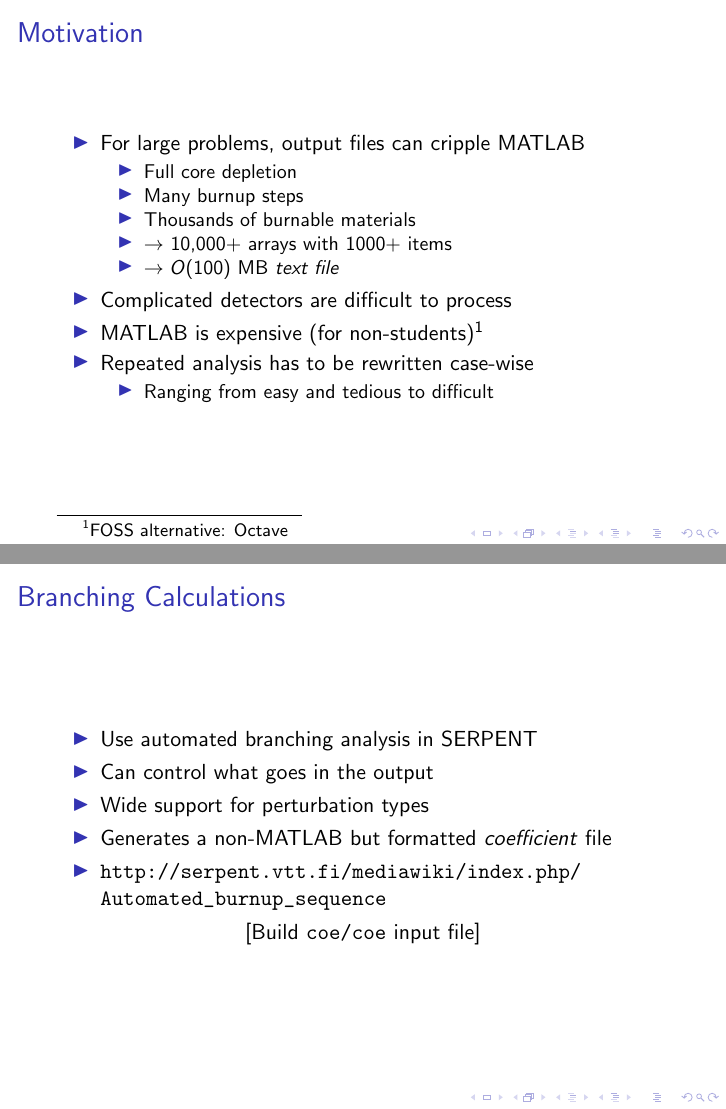
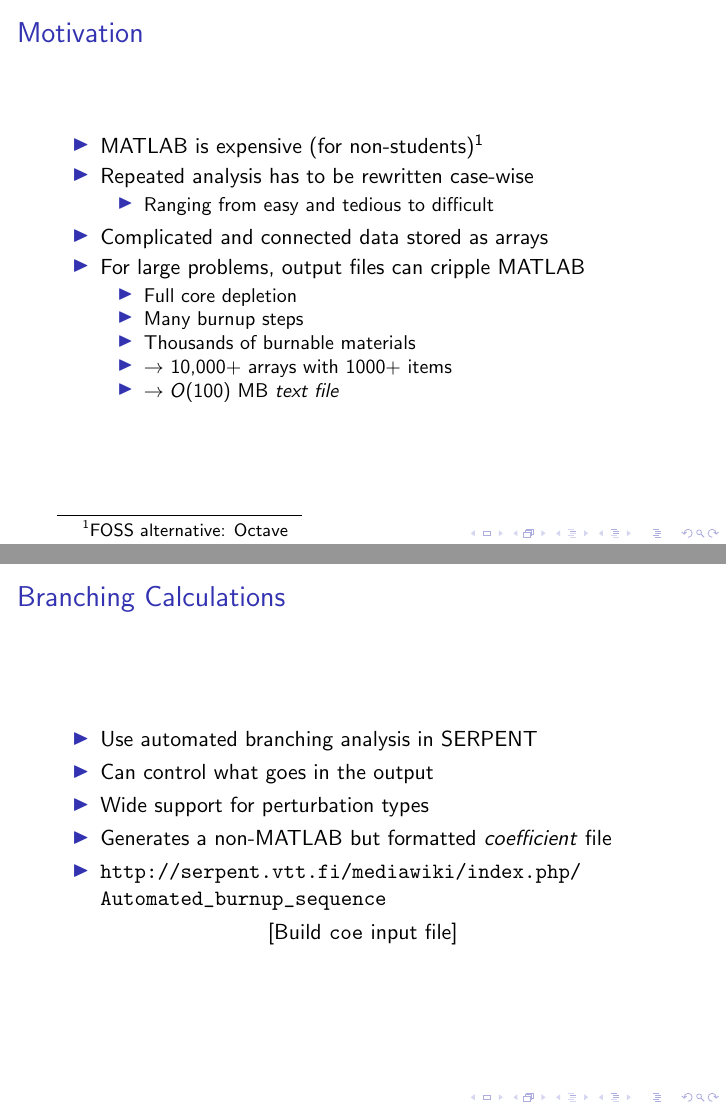
Before and after one commit to drewejohnson/ans-student19-serpenttools, LaTeX slides (ans19-serpentTools.tex): pages 8 and 25 of 37, joined at a grey line. Compiled offline with pdfLaTeX.

Commit message:
Update example files; Reorganize Motivation slide

```diff
--- a/ans19-serpentTools.tex
+++ b/ans19-serpentTools.tex
@@ -79,6 +79,12 @@
 
 \begin{frame}{Motivation}
     \begin{itemize}
+        \item MATLAB is expensive (for non-students)\footnote{FOSS alternative: Octave}
+        \item Repeated analysis has to be rewritten case-wise
+            \begin{itemize}
+                \item Ranging from easy and tedious to difficult
+            \end{itemize}
+        \item Complicated and connected data stored as arrays
         \item For large problems, output files can cripple MATLAB
         \begin{itemize}
             \item Full core depletion
@@ -87,12 +93,6 @@
             \item $\rightarrow$ 10,000+ arrays with 1000+ items
             \item $\rightarrow O(100)$ MB \textit{text file}
         \end{itemize}
-        \item Complicated detectors are difficult to process
-        \item MATLAB is expensive (for non-students)\footnote{FOSS alternative: Octave}
-        \item Repeated analysis has to be rewritten case-wise
-            \begin{itemize}
-                \item Ranging from easy and tedious to difficult
-            \end{itemize}
     \end{itemize}
 \end{frame}
 
@@ -337,7 +337,7 @@
         \item Generates a non-MATLAB but formatted \textit{coefficient} file
         \item \url{http://serpent.vtt.fi/mediawiki/index.php/Automated\_burnup\_sequence}
     \end{itemize}
-    \examplefile{coe/coe}
+    \examplefile{coe}
 \end{frame}
 
 
```
Also changed, not shown: ans19-serpentTools.tex (10 more changed lines).
